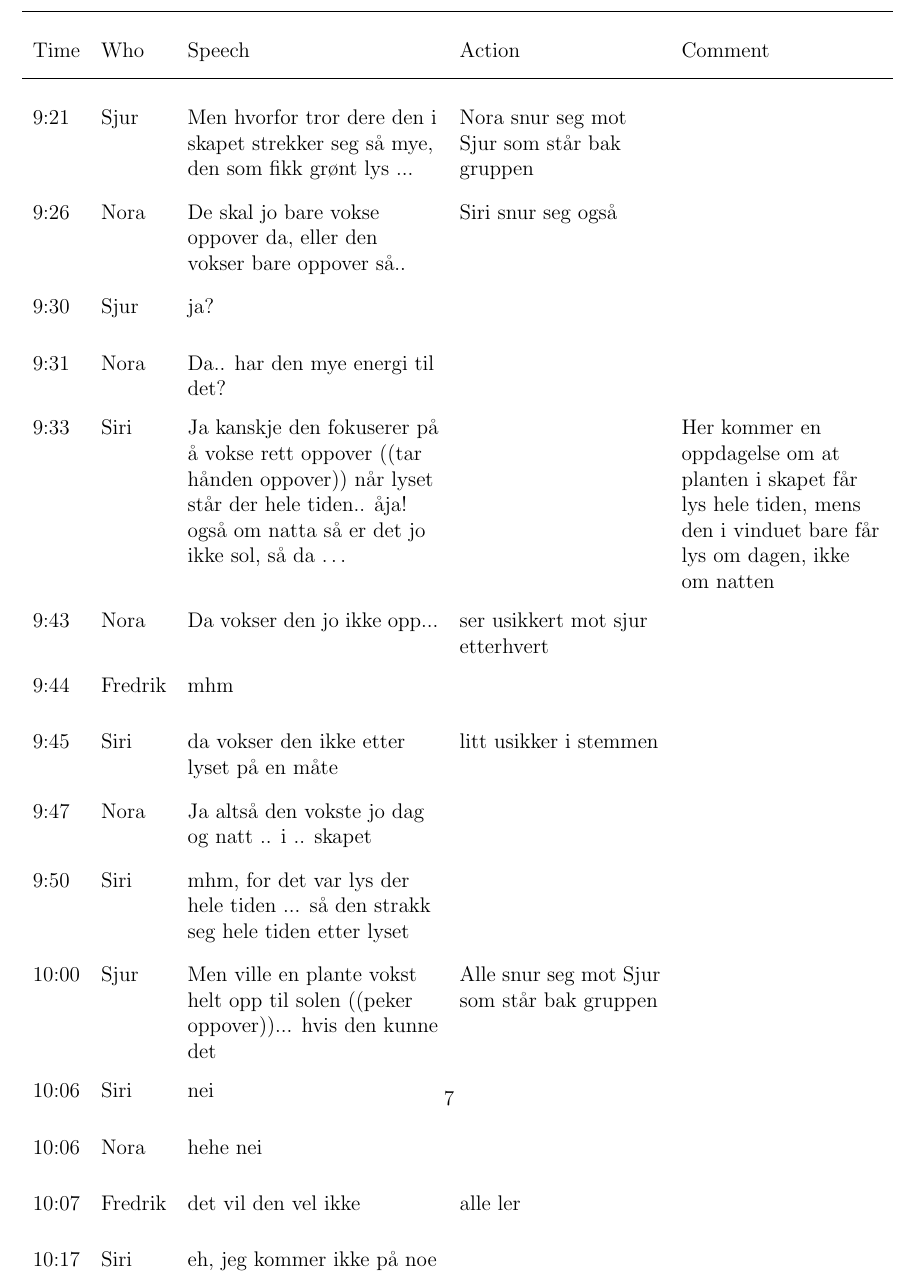
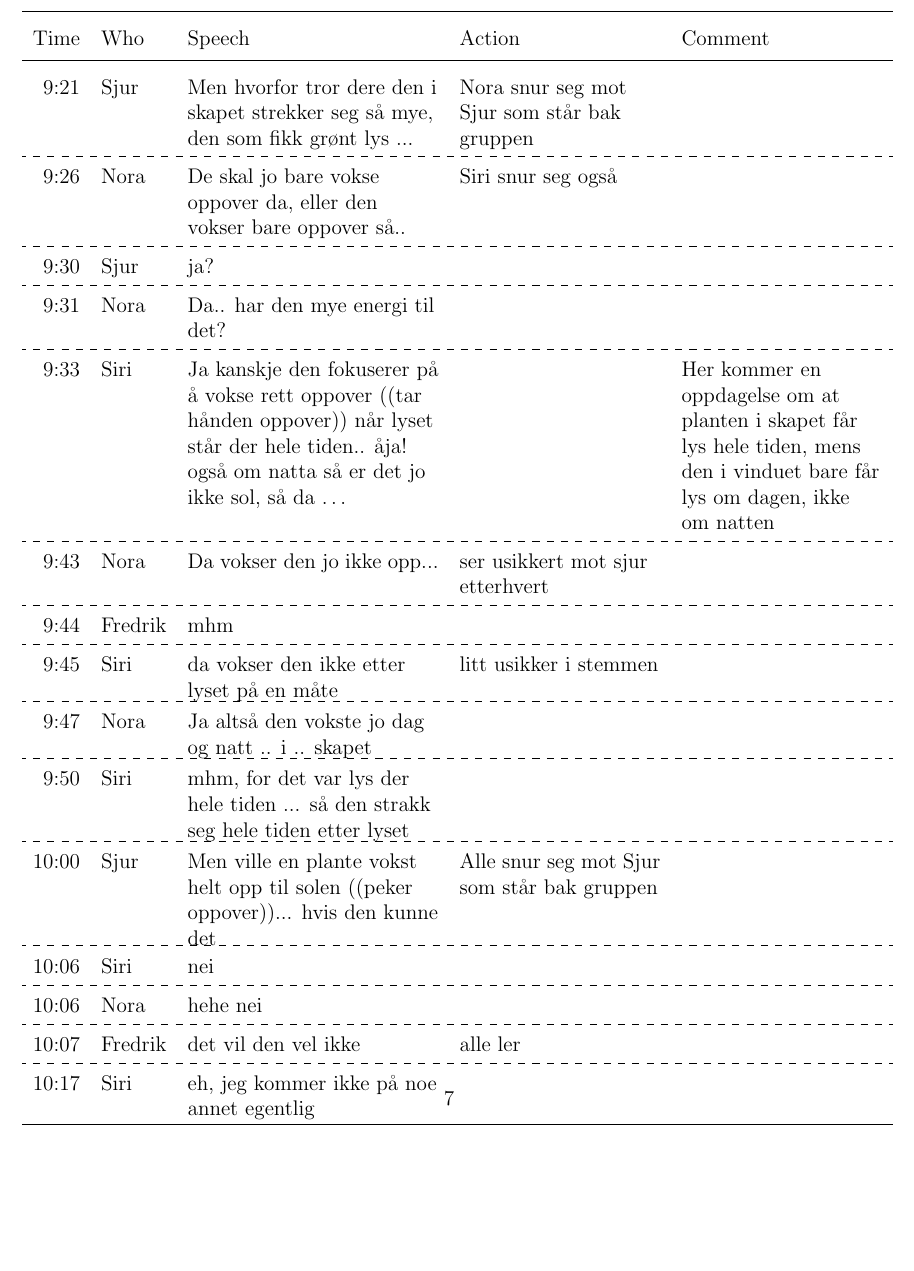
Before and after one commit to sjurlur/master, a LaTeX thesis (document.tex, which reads mystyles.sty, tex/5_data_and_analysis.tex): part of page 7 of 8, cut so that both start at the same text, the shorter picture padded with empty space. Compiled offline with pdfLaTeX; a LaTeX package or settings file that is missing is left out; a missing bibliography style is replaced by a similar one.

Commit message:
tablestuff

```diff
--- a/mystyles.sty
+++ b/mystyles.sty
@@ -16,8 +16,10 @@
 \usepackage{tabularx}
 \usepackage{tabulary}
 \usepackage{booktabs}
+\usepackage{arydshln}
 \usepackage{longtable}
 \usepackage{changepage}
+\newcommand\B{\rule[-1.2ex]{0pt}{0pt}}
 \renewcommand{\arraystretch}{1.2}
 
 %some code-styling
--- a/tex/5_data_and_analysis.tex
+++ b/tex/5_data_and_analysis.tex
@@ -6,110 +6,111 @@ In this chapter we will present the findings from our case study ...
 
 \subsection{Context}
 \subsection{Raw data}
-\def\arraystretch{2.2}
+\def\arraystretch{1.5}
 \begin{table}
 \begin{adjustwidth}{-4em}{-4em}
 \begin{center}
-\begin{tabular}{l l p{5cm} p{4cm} p{4cm}} \toprule
+\begin{tabular}{r l p{5cm} p{4cm} p{4cm}} \toprule
 	Time &  Who &  Speech  & Action & Comment \\ \midrule
+
 
 	9:21 %time
 	&Sjur %name
 	&\parbox[t]{5cm}{\raggedright Men hvorfor tror dere den i skapet strekker seg så mye, den som fikk grønt lys ... %speech
-	}&\parbox[t]{4cm}{\raggedright Nora snur seg mot Sjur som står bak gruppen %action
+	\B}&\parbox[t]{4cm}{\raggedright Nora snur seg mot Sjur som står bak gruppen %action
 	}&\parbox[t]{4cm}{\raggedright  %comment
-	}\\
+	}\\ \hdashline
 
 	9:26 %time
 	&Nora %name
 	&\parbox[t]{5cm}{\raggedright De skal jo bare vokse oppover da, eller den vokser bare oppover så.. %speech
-	}&\parbox[t]{4cm}{\raggedright Siri snur seg også %action
+	\B}&\parbox[t]{4cm}{\raggedright Siri snur seg også %action
 	}&\parbox[t]{4cm}{\raggedright  %comment
-	}\\
+	}\\\hdashline
 
 	9:30 %time
 	&Sjur %name
 	&\parbox[t]{5cm}{\raggedright ja? %speech
 	}&\parbox[t]{4cm}{\raggedright  %action
 	}&\parbox[t]{4cm}{\raggedright  %comment
-	}\\
+	}\\\hdashline
 
 	9:31 %time
 	&Nora %name
 	&\parbox[t]{5cm}{\raggedright Da.. har den mye energi til det? %speech
-	}&\parbox[t]{4cm}{\raggedright  %action
+	\B}&\parbox[t]{4cm}{\raggedright  %action
 	}&\parbox[t]{4cm}{\raggedright  %comment
-	}\\
+	}\\\hdashline
 
 	9:33 %time
 	&Siri %name
 	&\parbox[t]{5cm}{\raggedright Ja kanskje den fokuserer på å vokse rett oppover ((tar hånden oppover)) når lyset står der hele tiden.. åja! også om natta så er det jo ikke sol, så da … %speech
 	}&\parbox[t]{4cm}{\raggedright  %action
 	}&\parbox[t]{4cm}{\raggedright Her kommer en oppdagelse om at planten i skapet får lys hele tiden, mens den i vinduet bare får lys om dagen, ikke om natten %comment
-	}\\
+	\B}\\\hdashline
 
 	9:43 %time
 	&Nora %name
 	&\parbox[t]{5cm}{\raggedright Da vokser den jo ikke opp... %speech
 	}&\parbox[t]{4cm}{\raggedright ser usikkert mot sjur etterhvert %action
-	}&\parbox[t]{4cm}{\raggedright  %comment
-	}\\
+	\B}&\parbox[t]{4cm}{\raggedright  %comment
+	}\\\hdashline
 
 	9:44 %time
 	&Fredrik %name
 	&\parbox[t]{5cm}{\raggedright mhm %speech
 	}&\parbox[t]{4cm}{\raggedright  %action
 	}&\parbox[t]{4cm}{\raggedright  %comment
-	}\\
+	}\\\hdashline
 
 	9:45 %time
 	&Siri %name
 	&\parbox[t]{5cm}{\raggedright da vokser den ikke etter lyset på en måte %speech
 	}&\parbox[t]{4cm}{\raggedright litt usikker i stemmen %action
 	}&\parbox[t]{4cm}{\raggedright  %comment
-	}\\
+	}\\\hdashline
 
 	9:47 %time
 	&Nora %name
 	&\parbox[t]{5cm}{\raggedright Ja altså den vokste jo dag og natt .. i .. skapet %speech
 	}&\parbox[t]{4cm}{\raggedright  %action
 	}&\parbox[t]{4cm}{\raggedright  %comment
-	}\\
+	}\\\hdashline
 
 	9:50 %time
 	&Siri %name
 	&\parbox[t]{5cm}{\raggedright mhm, for det var lys der hele tiden ... så den strakk seg hele tiden etter lyset %speech
 	}&\parbox[t]{4cm}{\raggedright  %action
 	}&\parbox[t]{4cm}{\raggedright  %comment
-	}\\
+	}\\\hdashline
 
 	10:00 %time
 	&Sjur %name
 	&\parbox[t]{5cm}{\raggedright Men ville en plante vokst helt opp til solen ((peker oppover))... hvis den kunne det %speech
 	}&\parbox[t]{4cm}{\raggedright Alle snur seg mot Sjur som står bak gruppen %action
 	}&\parbox[t]{4cm}{\raggedright  %comment
-	}\\
+	}\\\hdashline
 
 	10:06 %time
 	&Siri %name
 	&\parbox[t]{5cm}{\raggedright nei %speech
 	}&\parbox[t]{4cm}{\raggedright  %action
 	}&\parbox[t]{4cm}{\raggedright  %comment
-	}\\
+	}\\\hdashline
 
 	10:06 %time
 	&Nora %name
 	&\parbox[t]{5cm}{\raggedright hehe nei %speech
 	}&\parbox[t]{4cm}{\raggedright  %action
 	}&\parbox[t]{4cm}{\raggedright  %comment
-	}\\
+	}\\\hdashline
 
 	10:07 %time
 	&Fredrik %name
 	&\parbox[t]{5cm}{\raggedright det vil den vel ikke %speech
 	}&\parbox[t]{4cm}{\raggedright alle ler %action
 	}&\parbox[t]{4cm}{\raggedright  %comment
-	}\\
+	}\\\hdashline
 
 	10:17 %time
 	&Siri %name
```
